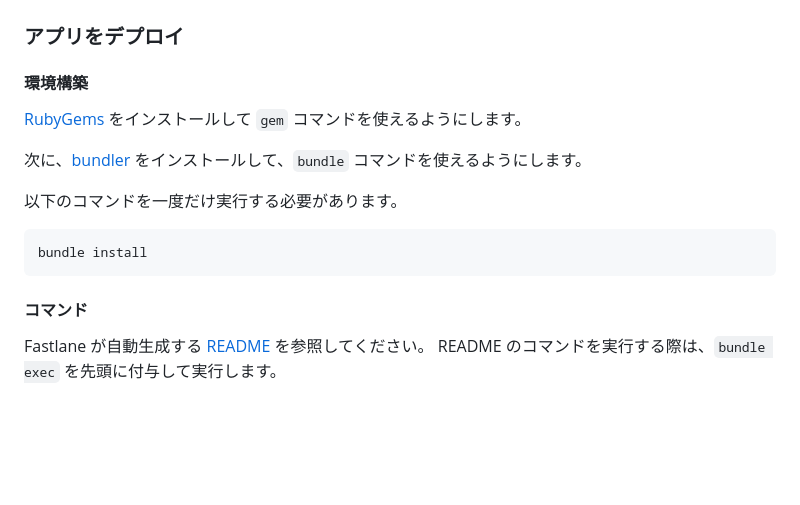
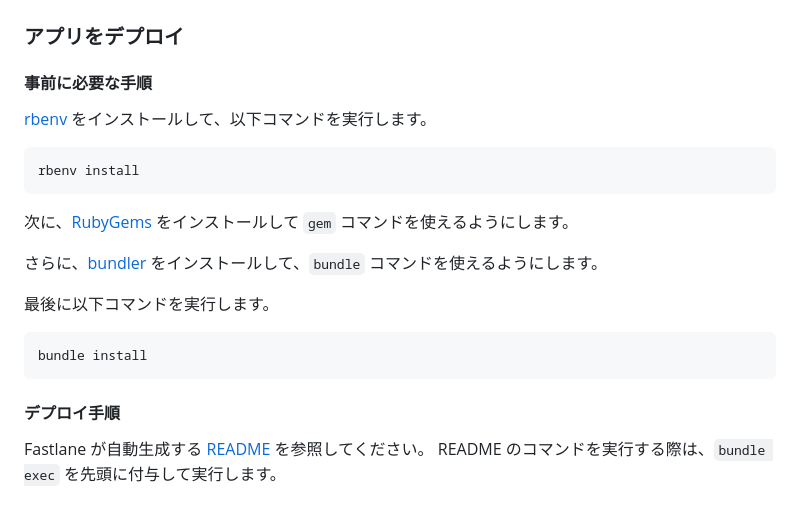
Before and after one commit to rainbeek/isekai, a Markdown page: CONTRIBUTING.md, the part around the change. Drawn GitHub-style; blank space fills up the shorter version.

Commit message:
doc: fix

````diff
--- a/CONTRIBUTING.md
+++ b/CONTRIBUTING.md
@@ -96,19 +96,25 @@ VSCode の「Emulator-Debug」などの構成でデバッグ実行します。
 
 ### アプリをデプロイ
 
-#### 環境構築
+#### 事前に必要な手順
 
-[RubyGems](https://rubygems.org/) をインストールして `gem` コマンドを使えるようにします。
+[rbenv](https://github.com/rbenv/rbenv) をインストールして、以下コマンドを実行します。
 
-次に、[bundler](https://rubygems.org/gems/bundler) をインストールして、`bundle` コマンドを使えるようにします。
+```shell
+rbenv install
+```
 
-以下のコマンドを一度だけ実行する必要があります。
+次に、[RubyGems](https://rubygems.org/) をインストールして `gem` コマンドを使えるようにします。
+
+さらに、[bundler](https://rubygems.org/gems/bundler) をインストールして、`bundle` コマンドを使えるようにします。
+
+最後に以下コマンドを実行します。
 
 ```shell
 bundle install
 ```
 
-#### コマンド
+#### デプロイ手順
 
 Fastlane が自動生成する [README](/fastlane/README.md) を参照してください。
 README のコマンドを実行する際は、`bundle exec` を先頭に付与して実行します。
````
